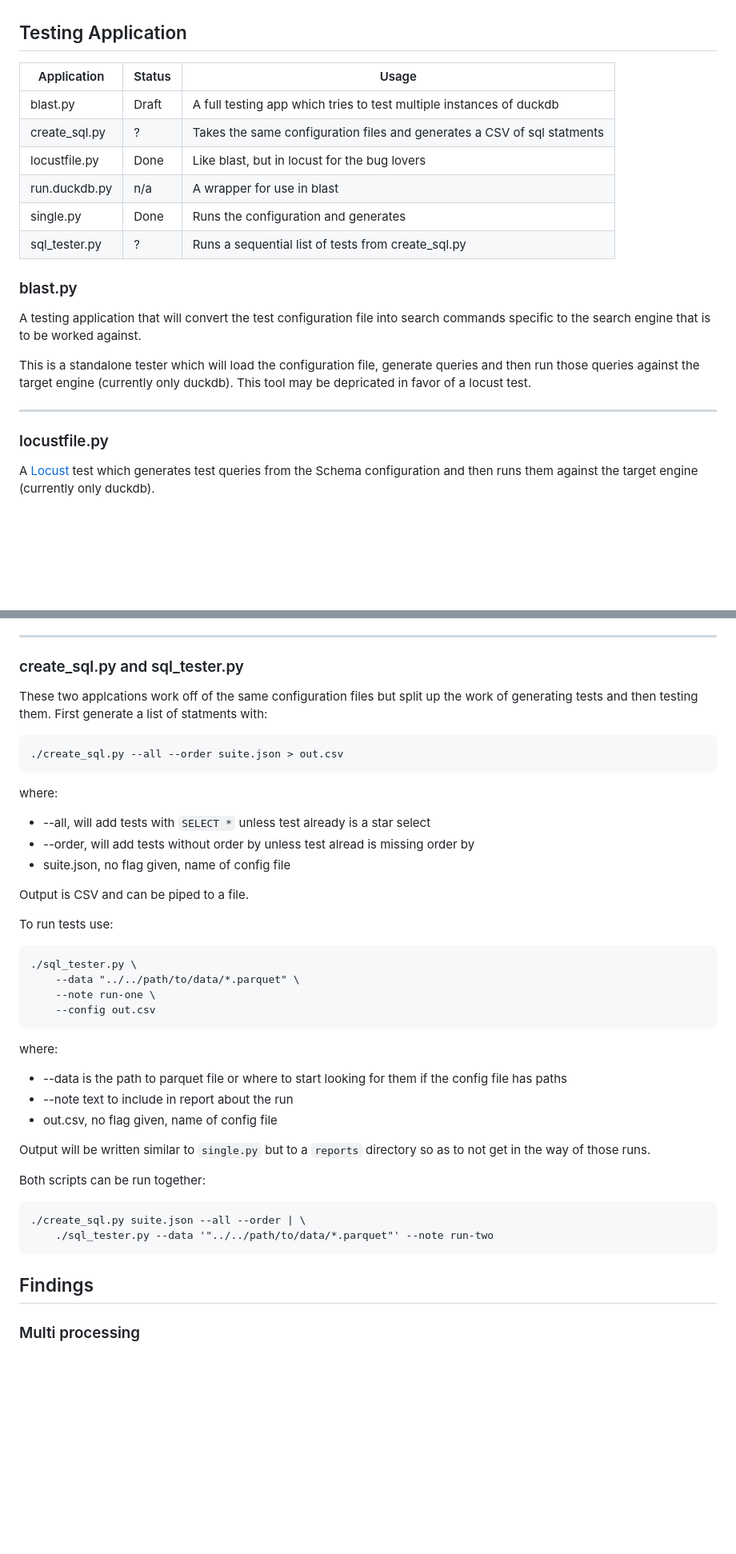
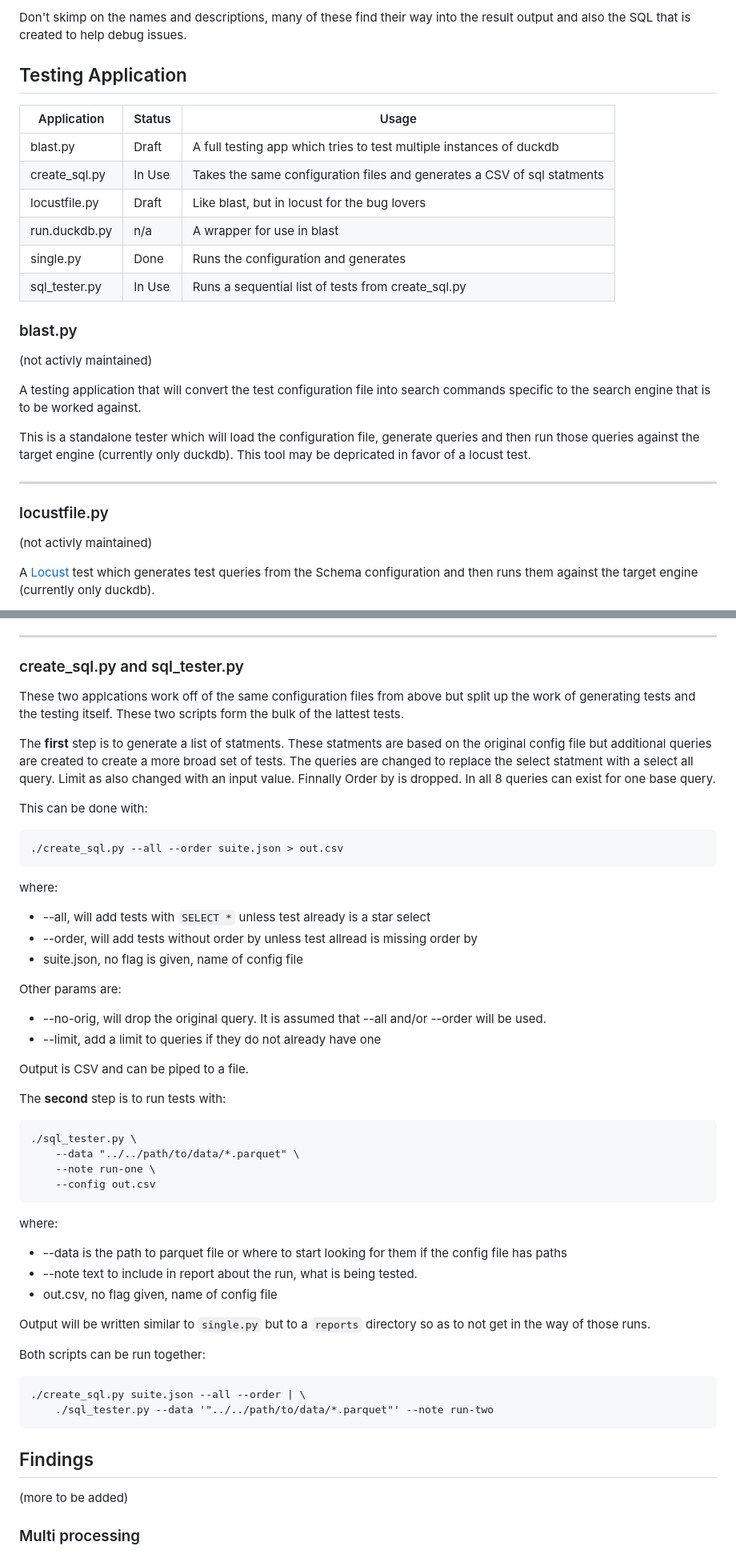
Before and after one commit to nasa/bigstac, a Markdown page: tester/README.md, 2 parts joined by grey strips. Shown: that part at 80% size. Rendered like a GitHub page; blank space fills up the shorter version.

```diff
--- a/tester/README.md
+++ b/tester/README.md
@@ -35,17 +81,20 @@ Each test also needs a `name` and an optional description.
+Don't skimp on the names and descriptions, many of these find their way into the result output and also the SQL
+that is created to help debug issues.
 
 ## Testing Application
 
 | Application   | Status | Usage
 | ------------- | ------ | ----
 | blast.py      | Draft  | A full testing app which tries to test multiple instances of duckdb
-| create_sql.py | ?      | Takes the same configuration files and generates a CSV of sql statments
-| locustfile.py | Done   | Like blast, but in locust for the bug lovers
+| create_sql.py | In Use | Takes the same configuration files and generates a CSV of sql statments
+| locustfile.py | Draft  | Like blast, but in locust for the bug lovers
 | run.duckdb.py | n/a    | A wrapper for use in blast
 | single.py     | Done   | Runs the configuration and generates
-| sql_tester.py | ?      | Runs a sequential list of tests from create_sql.py
-
+| sql_tester.py | In Use | Runs a sequential list of tests from create_sql.py
 
 ### blast.py
+
+(not activly maintained)
 
 A testing application that will convert the test configuration file into search commands specific to the search engine that is to be worked against.
 
@@ -54,6 +103,8 @@ This is a standalone tester which will load the configuration file, generate que
 ---
 
 ### locustfile.py
+
+(not activly maintained)
 
 A [Locust](https://locust.io/) test which generates test queries from the Schema configuration and then runs them against the target engine (currently only duckdb).
 
@@ -97,18 +148,28 @@ For example: `2024-10-21_16-22-01-Primary_tests-fastrun.csv`
 
 ### create_sql.py and sql_tester.py
 
-These two applcations work off of the same configuration files but split up the work of generating tests and then testing them. First generate a list of statments with:
+These two applcations work off of the same configuration files from above but split up the work of generating tests and the testing itself. These two scripts form the bulk of the lattest tests.
+
+The **first** step is to generate a list of statments. These statments are based on the original config file but additional queries are created to create a more broad set of tests. The queries are changed to replace the select statment with a select all query. Limit as also changed with an input value. Finnally Order by is dropped. In all 8 queries can exist for one base query.
+
+This can be done with:
 
 	./create_sql.py --all --order suite.json > out.csv
 
 where:
+
 * --all, will add tests with `SELECT *` unless test already is a star select
-* --order, will add tests without order by unless test alread is missing order by
-* suite.json, no flag given, name of config file
+* --order, will add tests without order by unless test allread is missing order by
+* suite.json, no flag is given, name of config file
+
+Other params are:
+
+* --no-orig, will drop the original query. It is assumed that --all and/or --order will be used.
+* --limit, add a limit to queries if they do not already have one
 
 Output is CSV and can be piped to a file.
 
-To run tests use:
+The **second** step is to run tests with:
 
 	./sql_tester.py \
 		--data "../../path/to/data/*.parquet" \
@@ -116,8 +177,9 @@ To run tests use:
 		--config out.csv
 
 where:
+
 * --data is the path to parquet file or where to start looking for them if the config file has paths
-* --note text to include in report about the run
+* --note text to include in report about the run, what is being tested.
 * out.csv, no flag given, name of config file
 
 Output will be written similar to `single.py` but to a `reports` directory so as to not get in the way of those runs.
@@ -128,6 +190,8 @@ Both scripts can be run together:
 		./sql_tester.py --data '"../../path/to/data/*.parquet"' --note run-two
 
 ## Findings
+
+(more to be added)
 
 ### Multi processing
 
```
Also changed, not shown: other parts of tester/README.md (+63 -13 lines).
